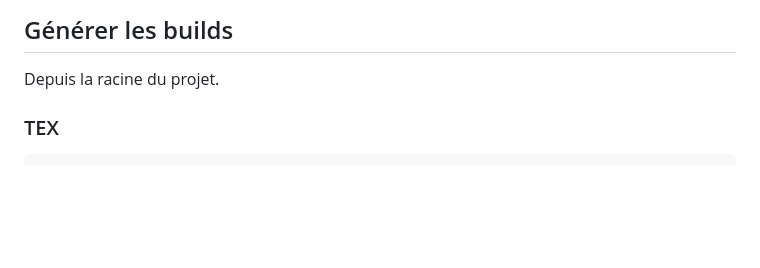
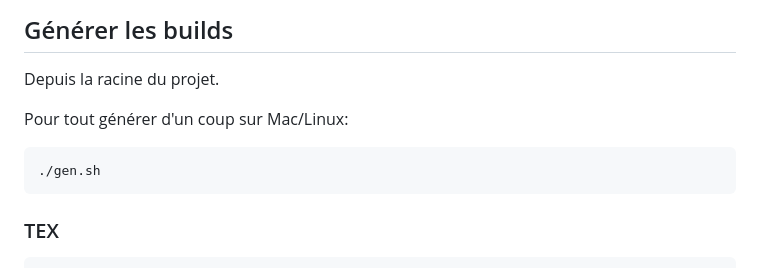
Before and after one commit to tcrouzet/TheBookStrikeBack, a Markdown page: README.md, the part around the change. GitHub-like rendering; blank space fills up the shorter version.

Commit message:
sync 2025-04-24 09:10:59

````diff
--- a/README.md
+++ b/README.md
@@ -60,6 +60,12 @@ brew upgrade pandoc
 
 Depuis la racine du projet.
 
+Pour tout générer d'un coup sur Mac/Linux:
+
+```bash
+./gen.sh
+```
+
 ### TEX
 
 ```bash
````
